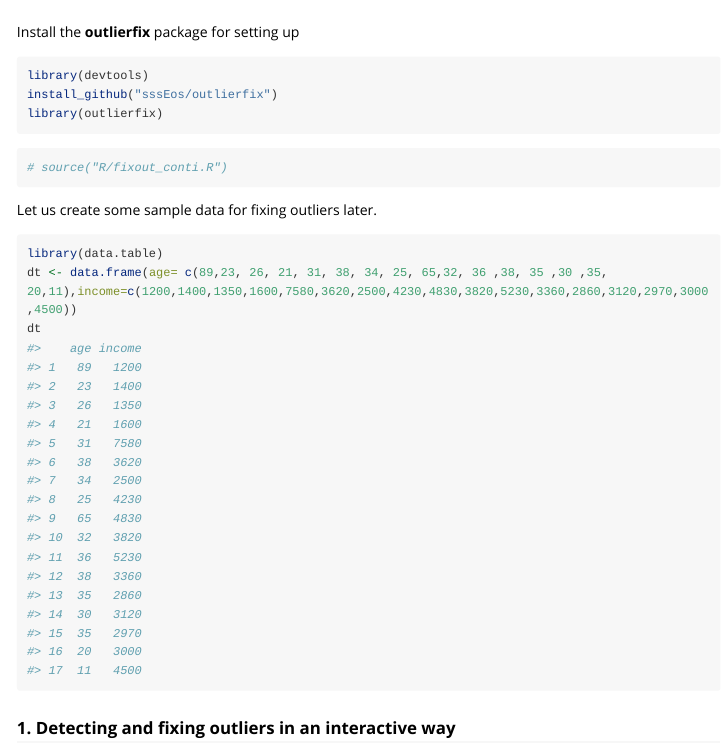
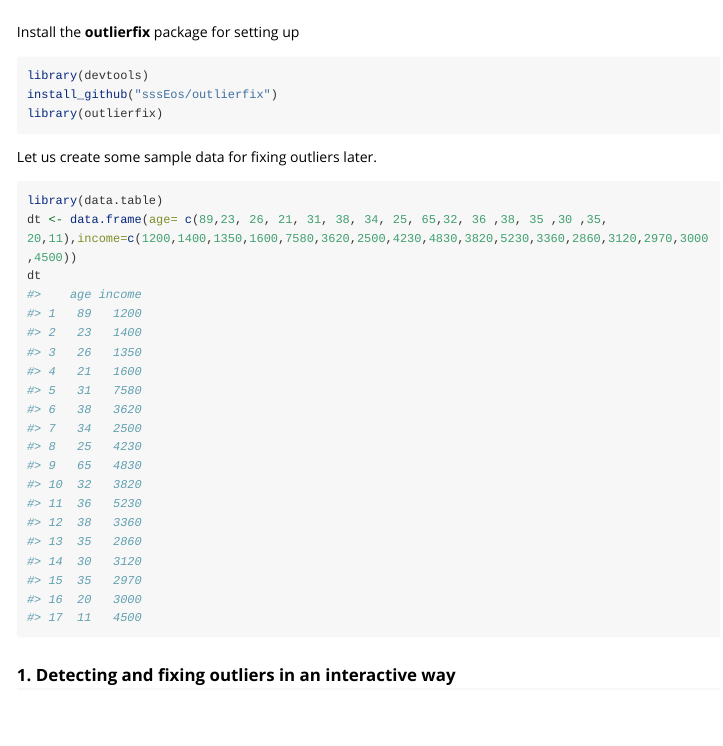
Before and after one commit to sssEos/outlierfix, an R Markdown document (vignettes/introduction.Rmd): the page in a window 1100 px wide, from its top. Rendered offline with R 4.5, knitr and Pandoc, with nearby package versions; some code elsewhere in the file could not run offline; long lines of code are wrapped.

Commit message:
u
Co-Authored-By: vkchoudhary4 <26188206+vkchoudhary4@users.noreply.github.com>

````diff
--- a/vignettes/introduction.Rmd
+++ b/vignettes/introduction.Rmd
@@ -19,10 +19,6 @@ Install the __outlierfix__ package for setting up
 library(devtools)
 install_github("sssEos/outlierfix")
 library(outlierfix)
-```
-
-```{r}
-# source("R/fixout_conti.R")
 ```
 
 Let us create some sample data for fixing outliers later.
````
Also changed, not shown: 2 other files.
